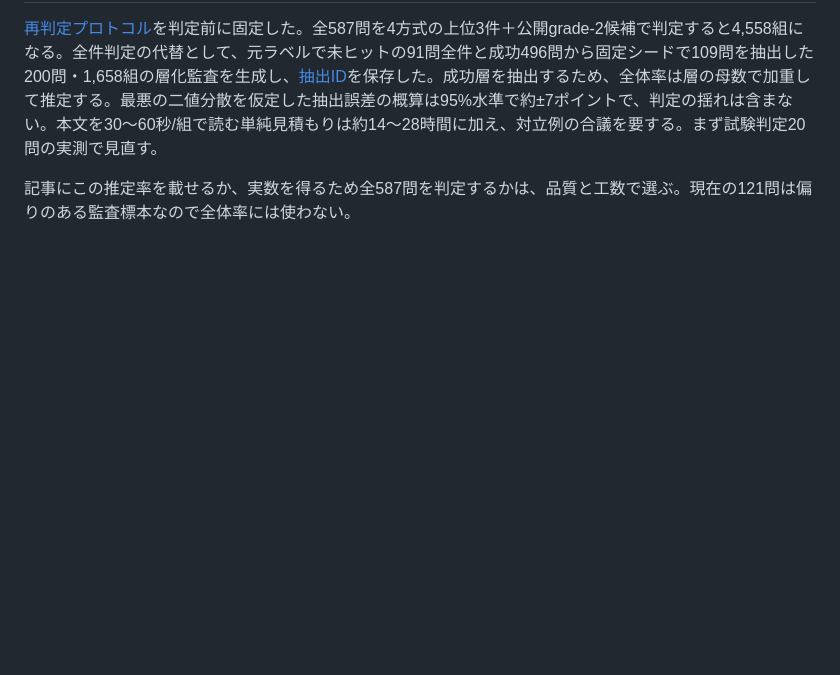
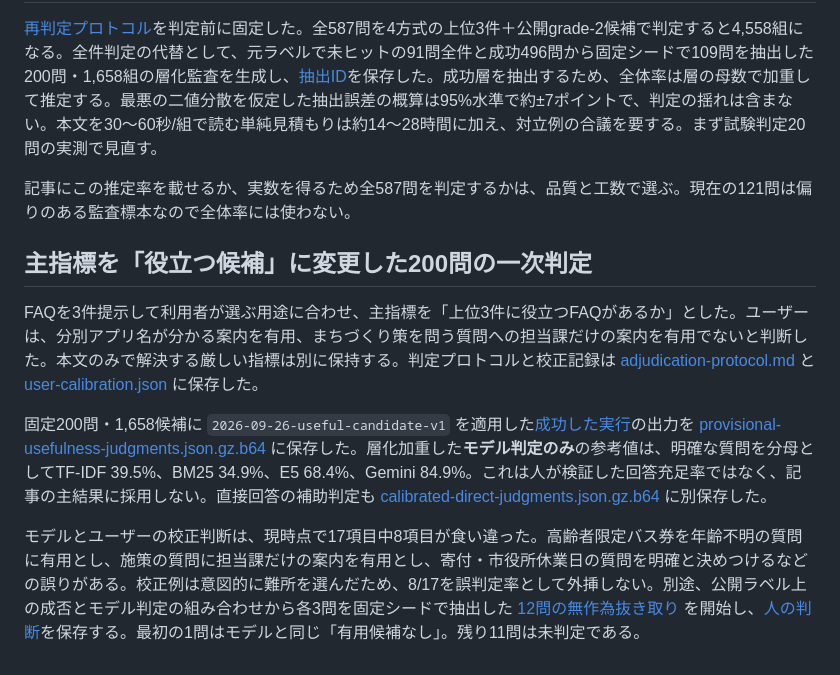
Before and after one commit to takatama/faq-search-experiment, a Markdown page: results/independent-failure-audit.md, the part around the change. GitHub-like rendering; blank space fills up the shorter version.

Commit message:
Report provisional candidate utility and calibration failures [skip ci]

```diff
--- a/results/independent-failure-audit.md
+++ b/results/independent-failure-audit.md
@@ -76,3 +76,11 @@
 [再判定プロトコル](adjudication-protocol.md)を判定前に固定した。全587問を4方式の上位3件＋公開grade-2候補で判定すると4,558組になる。全件判定の代替として、元ラベルで未ヒットの91問全件と成功496問から固定シードで109問を抽出した200問・1,658組の層化監査を生成し、[抽出ID](stratified-sample-ids.json)を保存した。成功層を抽出するため、全体率は層の母数で加重して推定する。最悪の二値分散を仮定した抽出誤差の概算は95%水準で約±7ポイントで、判定の揺れは含まない。本文を30～60秒/組で読む単純見積もりは約14～28時間に加え、対立例の合議を要する。まず試験判定20問の実測で見直す。
 
 記事にこの推定率を載せるか、実数を得るため全587問を判定するかは、品質と工数で選ぶ。現在の121問は偏りのある監査標本なので全体率には使わない。
+
+## 主指標を「役立つ候補」に変更した200問の一次判定
+
+FAQを3件提示して利用者が選ぶ用途に合わせ、主指標を「上位3件に役立つFAQがあるか」とした。ユーザーは、分別アプリ名が分かる案内を有用、まちづくり策を問う質問への担当課だけの案内を有用でないと判断した。本文のみで解決する厳しい指標は別に保持する。判定プロトコルと校正記録は [adjudication-protocol.md](adjudication-protocol.md) と [user-calibration.json](user-calibration.json) に保存した。
+
+固定200問・1,658候補に `2026-09-26-useful-candidate-v1` を適用した[成功した実行](https://github.com/takatama/faq-search-experiment/actions/runs/36205881223)の出力を [provisional-usefulness-judgments.json.gz.b64](provisional-usefulness-judgments.json.gz.b64) に保存した。層化加重した**モデル判定のみ**の参考値は、明確な質問を分母としてTF-IDF 39.5%、BM25 34.9%、E5 68.4%、Gemini 84.9%。これは人が検証した回答充足率ではなく、記事の主結果に採用しない。直接回答の補助判定も [calibrated-direct-judgments.json.gz.b64](calibrated-direct-judgments.json.gz.b64) に別保存した。
+
+モデルとユーザーの校正判断は、現時点で17項目中8項目が食い違った。高齢者限定バス券を年齢不明の質問に有用とし、施策の質問に担当課だけの案内を有用とし、寄付・市役所休業日の質問を明確と決めつけるなどの誤りがある。校正例は意図的に難所を選んだため、8/17を誤判定率として外挿しない。別途、公開ラベル上の成否とモデル判定の組み合わせから各3問を固定シードで抽出した [12問の無作為抜き取り](human-audit-sample.json) を開始し、[人の判断](human-audit-results.json)を保存する。最初の1問はモデルと同じ「有用候補なし」。残り11問は未判定である。
```
